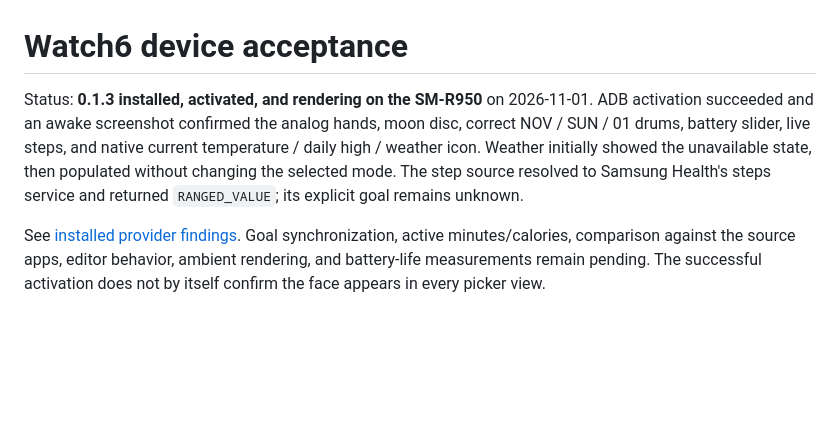
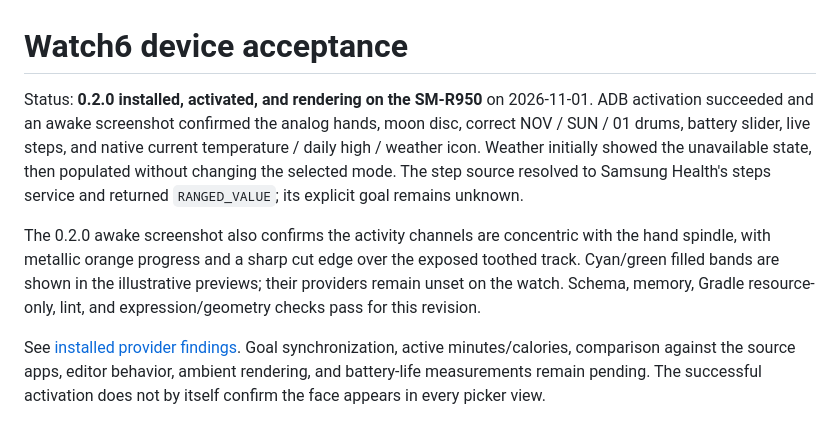
Before and after one commit to bobbfwed/Emberphase, a Markdown page: docs/device-acceptance.md, the part around the change. GitHub-like rendering; blank space fills up the shorter version.

```diff
--- a/docs/device-acceptance.md
+++ b/docs/device-acceptance.md
@@ -1,12 +1,18 @@
 # Watch6 device acceptance
 
-Status: **0.1.3 installed, activated, and rendering on the SM-R950** on
+Status: **0.2.0 installed, activated, and rendering on the SM-R950** on
 2026-11-01. ADB activation succeeded and an awake screenshot confirmed the
 analog hands, moon disc, correct NOV / SUN / 01 drums, battery slider, live
 steps, and native current temperature / daily high / weather icon. Weather
 initially showed the unavailable state, then populated without changing the
 selected mode. The step source resolved to Samsung Health's steps service and
 returned `RANGED_VALUE`; its explicit goal remains unknown.
+
+The 0.2.0 awake screenshot also confirms the activity channels are concentric
+with the hand spindle, with metallic orange progress and a sharp cut edge over
+the exposed toothed track. Cyan/green filled bands are shown in the illustrative
+previews; their providers remain unset on the watch. Schema, memory, Gradle
+resource-only, lint, and expression/geometry checks pass for this revision.
 
 See [installed provider findings](device-providers.md). Goal synchronization,
 active minutes/calories, comparison against the source apps, editor behavior,
```
Also changed, not shown: README.md (+9 -4 lines), docs/validation.md (+13 -2 lines), docs/previews/low-battery.png, docs/previews/normal.png, docs/previews/seconds.png, docs/previews/unavailable.png, 8 other files.
